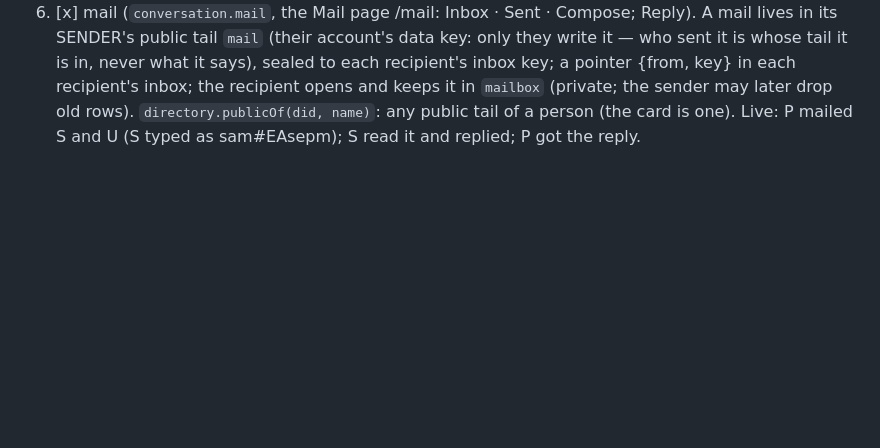
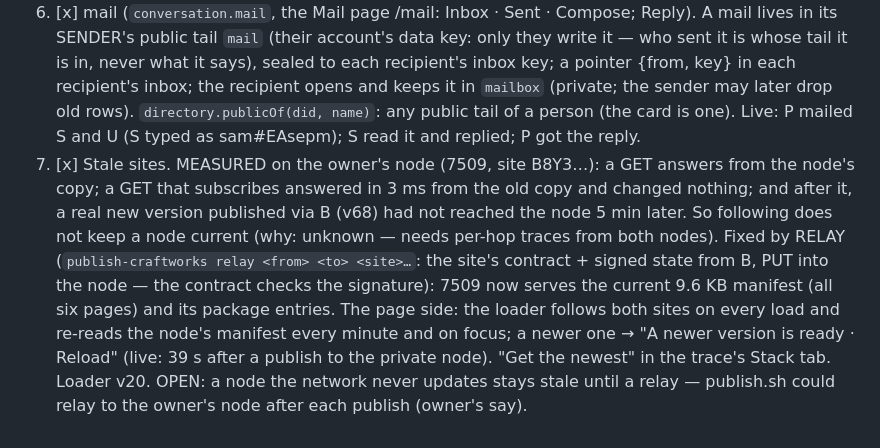
Before and after one commit to craft-ec/craftworks, a Markdown page: .claude/feature-progress.md, the part around the change. Rendered like a GitHub page; blank space fills up the shorter version.

Commit message:
Progress: stale-site measurements and the relay

```diff
--- a/.claude/feature-progress.md
+++ b/.claude/feature-progress.md
@@ -387,3 +387,13 @@ capabilities, one source of truth, everything composes, no duplicate code, packa
    and keeps it in `mailbox` (private; the sender may later drop old rows). `directory.publicOf(did, name)`: any
    public tail of a person (the card is one). Live: P mailed S and U (S typed as sam#EAsepm); S read it and replied;
    P got the reply.
+7. [x] Stale sites. MEASURED on the owner's node (7509, site B8Y3…): a GET answers from the node's copy; a GET that
+   subscribes answered in 3 ms from the old copy and changed nothing; and after it, a real new version published via
+   B (v68) had not reached the node 5 min later. So following does not keep a node current (why: unknown — needs
+   per-hop traces from both nodes). Fixed by RELAY (`publish-craftworks relay <from> <to> <site>…`: the site's
+   contract + signed state from B, PUT into the node — the contract checks the signature): 7509 now serves the
+   current 9.6 KB manifest (all six pages) and its package entries. The page side: the loader follows both sites on
+   every load and re-reads the node's manifest every minute and on focus; a newer one → "A newer version is ready ·
+   Reload" (live: 39 s after a publish to the private node). "Get the newest" in the trace's Stack tab. Loader v20.
+   OPEN: a node the network never updates stays stale until a relay — publish.sh could relay to the owner's node
+   after each publish (owner's say).
```
